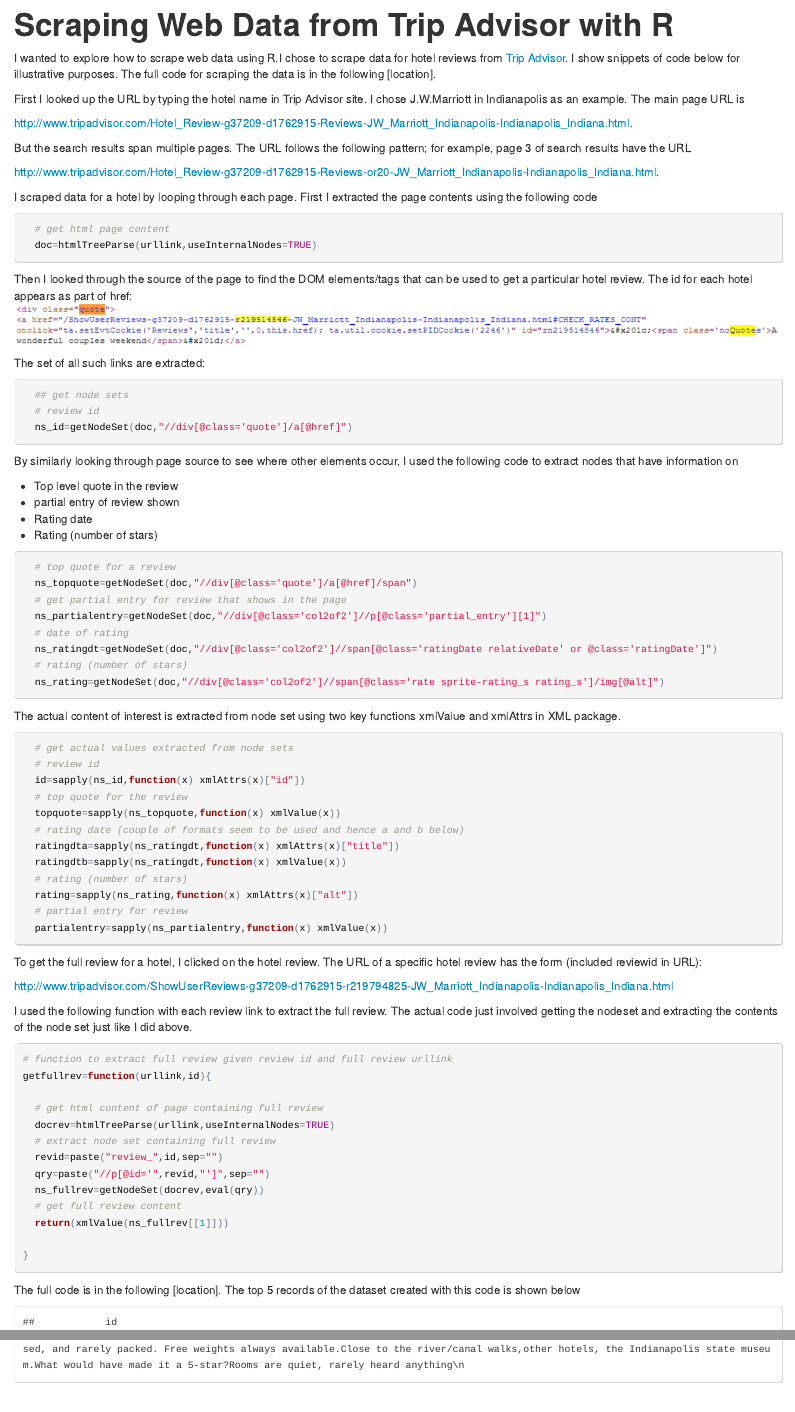
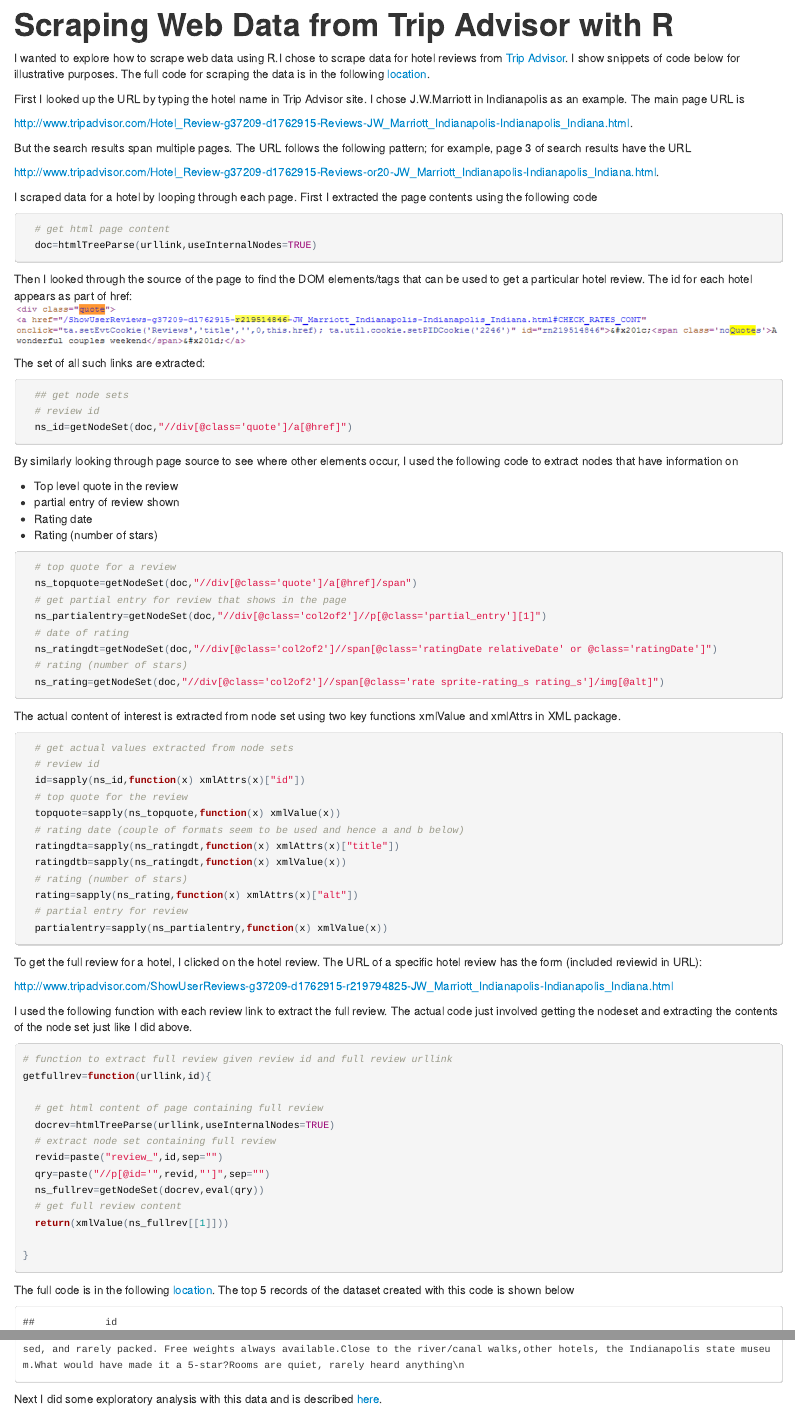
Before and after one commit to notesofdabbler/blog_notesofdabbler, an R Markdown document (hotelReview/scrapeTripAdvisor.Rmd): the page in a window 1100 px wide, from its top, and a second part further down, joined at a grey line. The pictures show the output file hotelReview/scrapeTripAdvisor.html that the author committed with the source, opened offline.

Commit message:
minor change to scraping Rmd file

````diff
--- a/hotelReview/scrapeTripAdvisor.Rmd
+++ b/hotelReview/scrapeTripAdvisor.Rmd
@@ -3,7 +3,7 @@
 output: html_document
 ---
 
-I wanted to explore how to scrape web data using R.I chose to scrape data for hotel reviews from [Trip Advisor](http://www.tripadvisor.com). I show snippets of code below for illustrative purposes. The full code for scraping the data is in the following [location].
+I wanted to explore how to scrape web data using R.I chose to scrape data for hotel reviews from [Trip Advisor](http://www.tripadvisor.com). I show snippets of code below for illustrative purposes. The full code for scraping the data is in the following [location](https://github.com/notesofdabbler/blog_notesofdabbler/blob/master/hotelReview/scrapeTripAdvisor.R).
 
 First I looked up the URL by typing the hotel name in Trip Advisor site. I chose J.W.Marriott in Indianapolis as an example. The main page URL is
 
@@ -84,11 +84,11 @@
 
 }
 ```
-The full code is in the following [location]. The top 5 records of the dataset created with this code is shown below
+The full code is in the following [location](https://github.com/notesofdabbler/blog_notesofdabbler/blob/master/hotelReview/scrapeTripAdvisor.R). The top 5 records of the dataset created with this code is shown below
 ```{r, echo=FALSE}
 setwd("~/notesofdabbler/blog_notesofdabbler/hotelReview/")
 load(file="dfrating_jwmarriott.Rda")
 head(dfrating)
 ```
 
-Next I did some exploratory analysis with this data and is described [here].
+Next I did some exploratory analysis with this data and is described [here](https://github.com/notesofdabbler/blog_notesofdabbler/blob/master/hotelReview/analyzeTripAdvisor.R).
````
Also changed, not shown: hotelReview/scrapeTripAdvisor.html.
